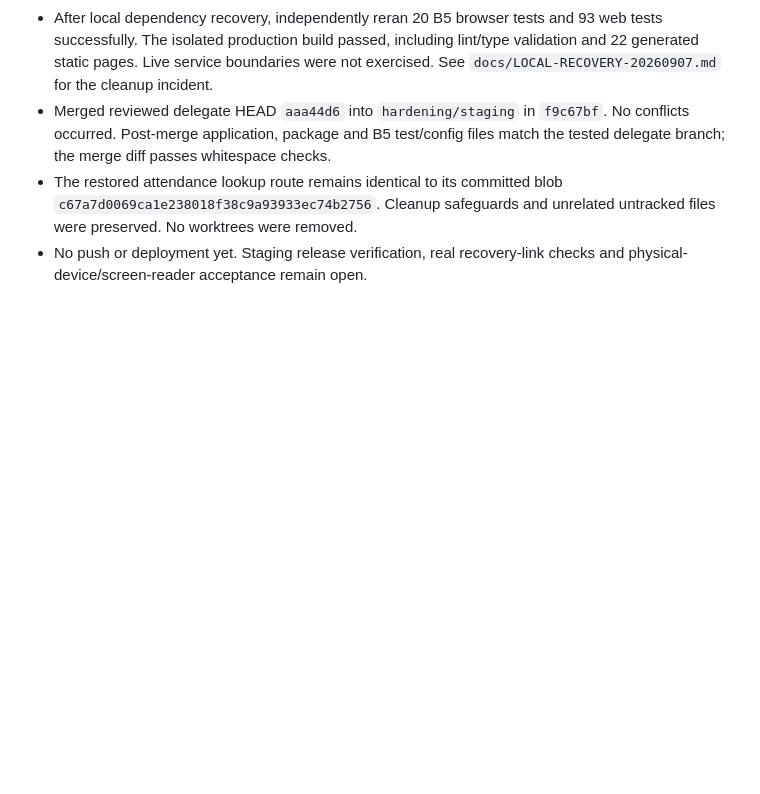
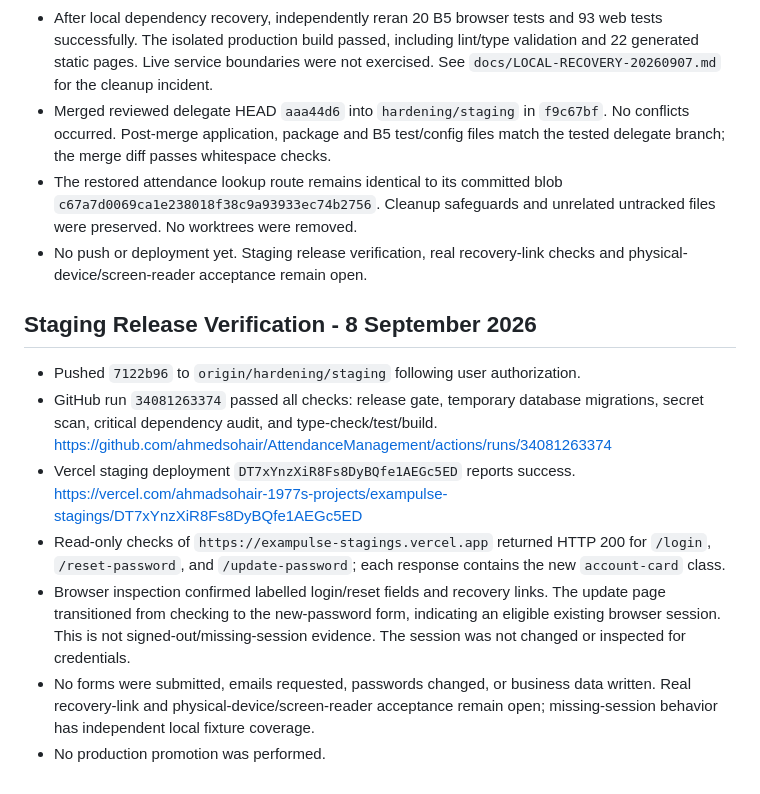
Before and after one commit to ahmedsohair/AttendanceManagement, a Markdown page: docs/UI-ACCOUNT-POLISH-HANDOFF.md, the part around the change. GitHub-like rendering; blank space fills up the shorter version.

Commit message:
docs: record account polish staging release verification

```diff
--- a/docs/UI-ACCOUNT-POLISH-HANDOFF.md
+++ b/docs/UI-ACCOUNT-POLISH-HANDOFF.md
@@ -62,3 +62,23 @@ Parent should perform the independent B5 staging visual and behavior review. No
   untracked files were preserved. No worktrees were removed.
 - No push or deployment yet. Staging release verification, real recovery-link
   checks and physical-device/screen-reader acceptance remain open.
+
+## Staging Release Verification - 8 September 2026
+
+- Pushed `7122b96` to `origin/hardening/staging` following user authorization.
+- GitHub run `34081263374` passed all checks: release gate, temporary database
+  migrations, secret scan, critical dependency audit, and type-check/test/build.
+  https://github.com/ahmedsohair/AttendanceManagement/actions/runs/34081263374
+- Vercel staging deployment `DT7xYnzXiR8Fs8DyBQfe1AEGc5ED` reports success.
+  https://vercel.com/ahmadsohair-1977s-projects/exampulse-stagings/DT7xYnzXiR8Fs8DyBQfe1AEGc5ED
+- Read-only checks of `https://exampulse-stagings.vercel.app` returned HTTP 200
+  for `/login`, `/reset-password`, and `/update-password`; each response contains
+  the new `account-card` class.
+- Browser inspection confirmed labelled login/reset fields and recovery links.
+  The update page transitioned from checking to the new-password form, indicating
+  an eligible existing browser session. This is not signed-out/missing-session
+  evidence. The session was not changed or inspected for credentials.
+- No forms were submitted, emails requested, passwords changed, or business
+  data written. Real recovery-link and physical-device/screen-reader acceptance
+  remain open; missing-session behavior has independent local fixture coverage.
+- No production promotion was performed.
```
Also changed, not shown: docs/UX-IMPLEMENTATION-PLAN.md (+3 -1 lines).
